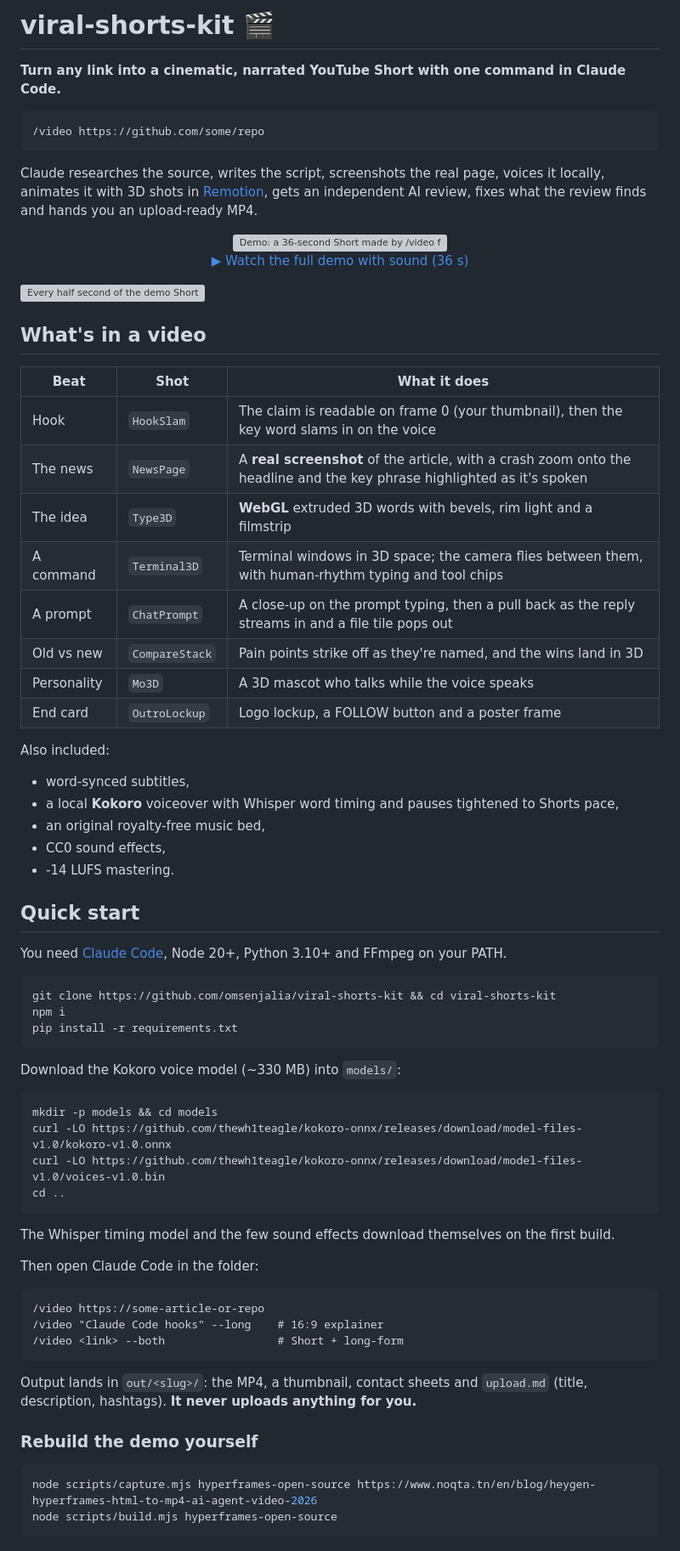
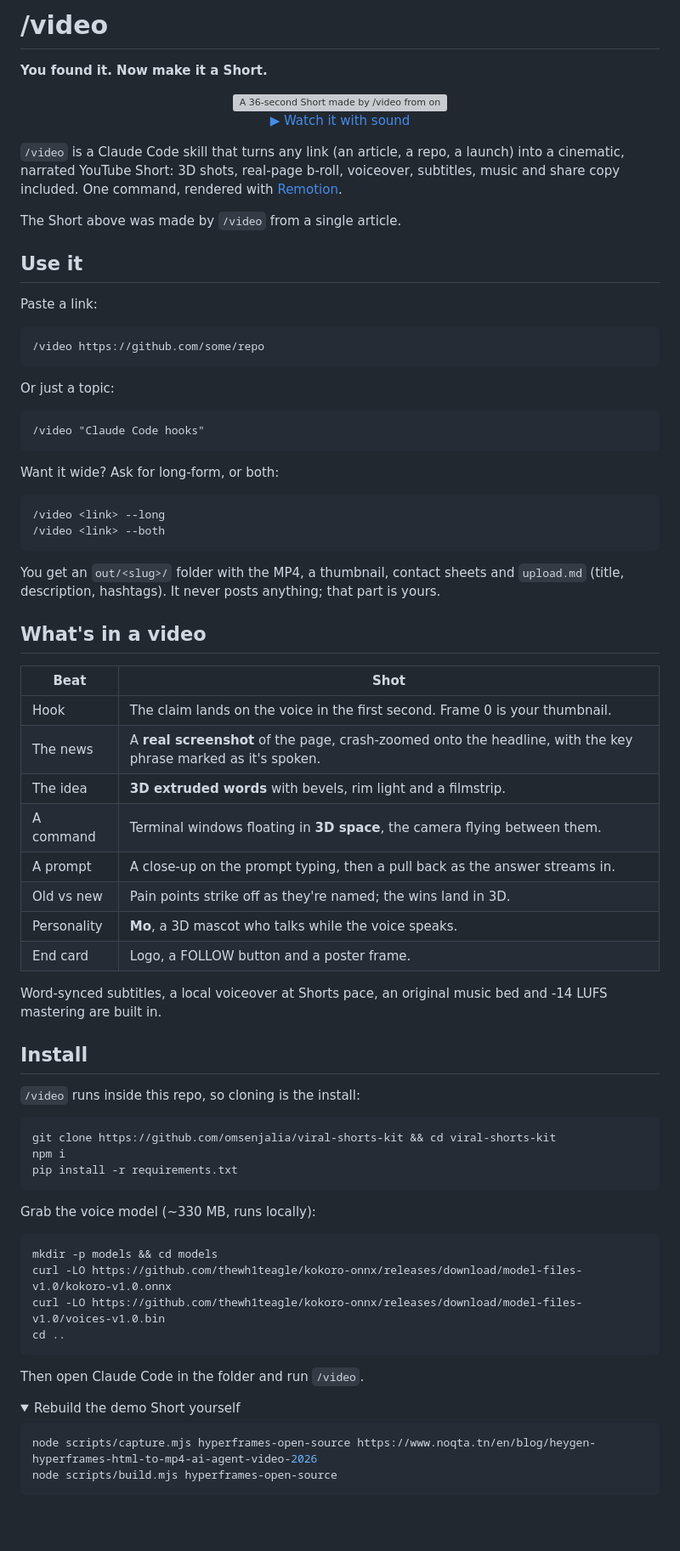
Before and after one commit to omsenjalia/viral-shorts-kit, a Markdown page: README.md, the part around one of its changes. Shown at 85% size. Drawn GitHub-style; folded sections open; blank space fills up the shorter version; grey boxes are pictures that could not be loaded.

Commit message:
README: rewrite in the /brag style
Co-Authored-By: Claude Opus 5.5 <noreply@anthropic.com>

````diff
--- a/README.md
+++ b/README.md
@@ -1,43 +1,57 @@
-# viral-shorts-kit 🎬
+# /video
 
-**Turn any link into a cinematic, narrated YouTube Short with one command in Claude Code.**
+**You found it. Now make it a Short.**
 
-```
+<p align="center">
+  <img src="docs/demo.gif" width="320" alt="A 36-second Short made by /video from one article" />
+  <br/><a href="docs/demo.mp4">▶ Watch it with sound</a>
+</p>
+
+`/video` is a Claude Code skill that turns any link (an article, a repo, a launch) into a cinematic, narrated YouTube Short: 3D shots, real-page b-roll, voiceover, subtitles, music and share copy included. One command, rendered with [Remotion](https://remotion.dev).
+
+The Short above was made by `/video` from a single article.
+
+## Use it
+
+Paste a link:
+
+```text
 /video https://github.com/some/repo
 ```
 
-Claude researches the source, writes the script, screenshots the real page, voices it locally, animates it with 3D shots in [Remotion](https://remotion.dev), gets an independent AI review, fixes what the review finds and hands you an upload-ready MP4.
+Or just a topic:
 
-<p align="center">
-  <img src="docs/demo.gif" width="320" alt="Demo: a 36-second Short made by /video from one article" />
-  <br/><a href="docs/demo.mp4">▶ Watch the full demo with sound (36 s)</a>
-</p>
+```text
+/video "Claude Code hooks"
+```
 
-![Every half second of the demo Short](docs/frames.png)
+Want it wide? Ask for long-form, or both:
+
+```text
+/video <link> --long
+/video <link> --both
+```
+
+You get an `out/<slug>/` folder with the MP4, a thumbnail, contact sheets and `upload.md` (title, description, hashtags). It never posts anything; that part is yours.
 
 ## What's in a video
 
-| Beat | Shot | What it does |
-|---|---|---|
-| Hook | `HookSlam` | The claim is readable on frame 0 (your thumbnail), then the key word slams in on the voice |
-| The news | `NewsPage` | A **real screenshot** of the article, with a crash zoom onto the headline and the key phrase highlighted as it's spoken |
-| The idea | `Type3D` | **WebGL** extruded 3D words with bevels, rim light and a filmstrip |
-| A command | `Terminal3D` | Terminal windows in 3D space; the camera flies between them, with human-rhythm typing and tool chips |
-| A prompt | `ChatPrompt` | A close-up on the prompt typing, then a pull back as the reply streams in and a file tile pops out |
-| Old vs new | `CompareStack` | Pain points strike off as they're named, and the wins land in 3D |
-| Personality | `Mo3D` | A 3D mascot who talks while the voice speaks |
-| End card | `OutroLockup` | Logo lockup, a FOLLOW button and a poster frame |
+| Beat | Shot |
+|---|---|
+| Hook | The claim lands on the voice in the first second. Frame 0 is your thumbnail. |
+| The news | A **real screenshot** of the page, crash-zoomed onto the headline, with the key phrase marked as it's spoken. |
+| The idea | **3D extruded words** with bevels, rim light and a filmstrip. |
+| A command | Terminal windows floating in **3D space**, the camera flying between them. |
+| A prompt | A close-up on the prompt typing, then a pull back as the answer streams in. |
+| Old vs new | Pain points strike off as they're named; the wins land in 3D. |
+| Personality | **Mo**, a 3D mascot who talks while the voice speaks. |
+| End card | Logo, a FOLLOW button and a poster frame. |
 
-Also included:
-- word-synced subtitles,
-- a local **Kokoro** voiceover with Whisper word timing and pauses tightened to Shorts pace,
-- an original royalty-free music bed,
-- CC0 sound effects,
-- -14 LUFS mastering.
+Word-synced subtitles, a local voiceover at Shorts pace, an original music bed and -14 LUFS mastering are built in.
 
-## Quick start
+## Install
 
-You need [Claude Code](https://claude.com/claude-code), Node 20+, Python 3.10+ and FFmpeg on your PATH.
+`/video` runs inside this repo, so cloning is the install:
 
 ```bash
 git clone https://github.com/omsenjalia/viral-shorts-kit && cd viral-shorts-kit
@@ -45,7 +59,7 @@ npm i
 pip install -r requirements.txt
 ```
 
-Download the Kokoro voice model (~330 MB) into `models/`:
+Grab the voice model (~330 MB, runs locally):
 
 ```bash
 mkdir -p models && cd models
@@ -54,19 +68,10 @@ curl -LO https://github.com/thewh1teagle/kokoro-onnx/releases/download/model-fil
 cd ..
 ```
 
-The Whisper timing model and the few sound effects download themselves on the first build.
+Then open Claude Code in the folder and run `/video`.
 
-Then open Claude Code in the folder:
-
-```
-/video https://some-article-or-repo
-/video "Claude Code hooks" --long    # 16:9 explainer
-/video <link> --both                 # Short + long-form
-```
-
-Output lands in `out/<slug>/`: the MP4, a thumbnail, contact sheets and `upload.md` (title, description, hashtags). **It never uploads anything for you.**
-
-### Rebuild the demo yourself
+<details>
+<summary>Rebuild the demo Short yourself</summary>
 
 ```bash
 node scripts/capture.mjs hyperframes-open-source https://www.noqta.tn/en/blog/heygen-hyperframes-html-to-mp4-ai-agent-video-2026
````
Also changed, not shown: other parts of README.md (+49 -22 lines).
